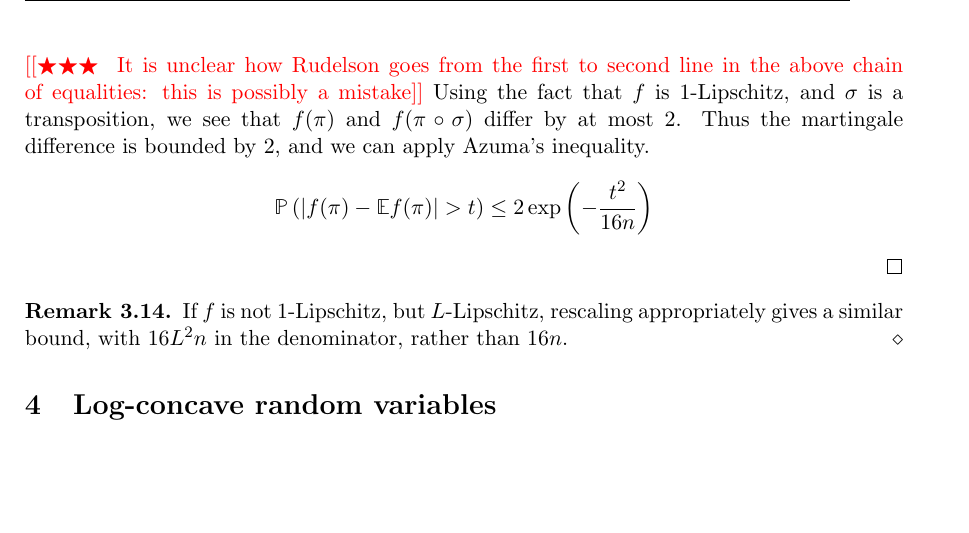
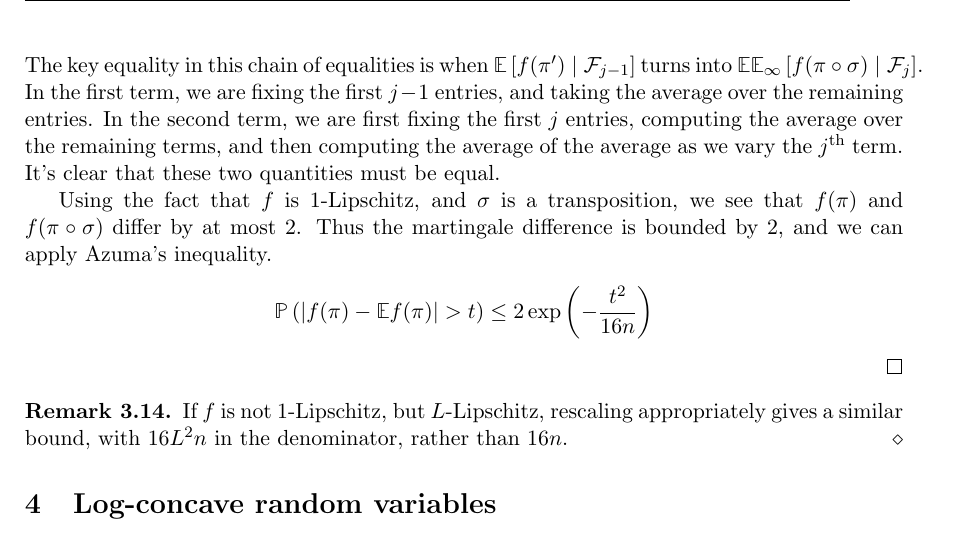
Before and after one commit to sayantangkhan/hdp-course-notes, a LaTeX document (main.tex): part of page 34 of 37, cut at the place of the change, the shorter picture padded with empty space. Compiled offline with pdfLaTeX.

Commit message:
Clarified a confusing step in functional concentration for S_n

```diff
--- a/main.tex
+++ b/main.tex
@@ -1496,6 +1496,11 @@ Lots of natural functions on $\Pi_n$ are $1$-Lipschitz.
     &= \E_{\pi} \left[ f(\pi) - \E_{\sigma} f(\pi \circ \sigma) \mid \cF_j \right]
   \end{align*}
-  {\color{red} \confused{  It is unclear how Rudelson goes from the first to second line in the above chain of equalities: this is possibly a mistake}} Using the fact that $f$ is $1$-Lipschitz, and $\sigma$ is a transposition, we see that $f(\pi)$ and $f(\pi \circ \sigma)$ differ by at most $2$.
+  The key equality in this chain of equalities is when $\E\left[ f(\pi^{\prime}) \mid \cF_{j-1} \right]$ turns into $\E\E_{\infty}\left[ f(\pi \circ \sigma) \mid \cF_{j} \right]$.
+  In the first term, we are fixing the first $j-1$ entries, and taking the average over the remaining entries.
+  In the second term, we are first fixing the first $j$ entries, computing the average over the remaining terms, and then computing the average of the average as we vary the $j$\textsuperscript{th} term.
+  It's clear that these two quantities must be equal.
+
+  Using the fact that $f$ is $1$-Lipschitz, and $\sigma$ is a transposition, we see that $f(\pi)$ and $f(\pi \circ \sigma)$ differ by at most $2$.
   Thus the martingale difference is bounded by $2$, and we can apply Azuma's inequality.
   \begin{align*}
     \P\left( \left| f(\pi) - \E f(\pi) \right| > t \right) \leq 2 \exp \left( - \frac{t^2}{16n} \right)
```
Also changed, not shown: main.tex (2 more changed lines).
